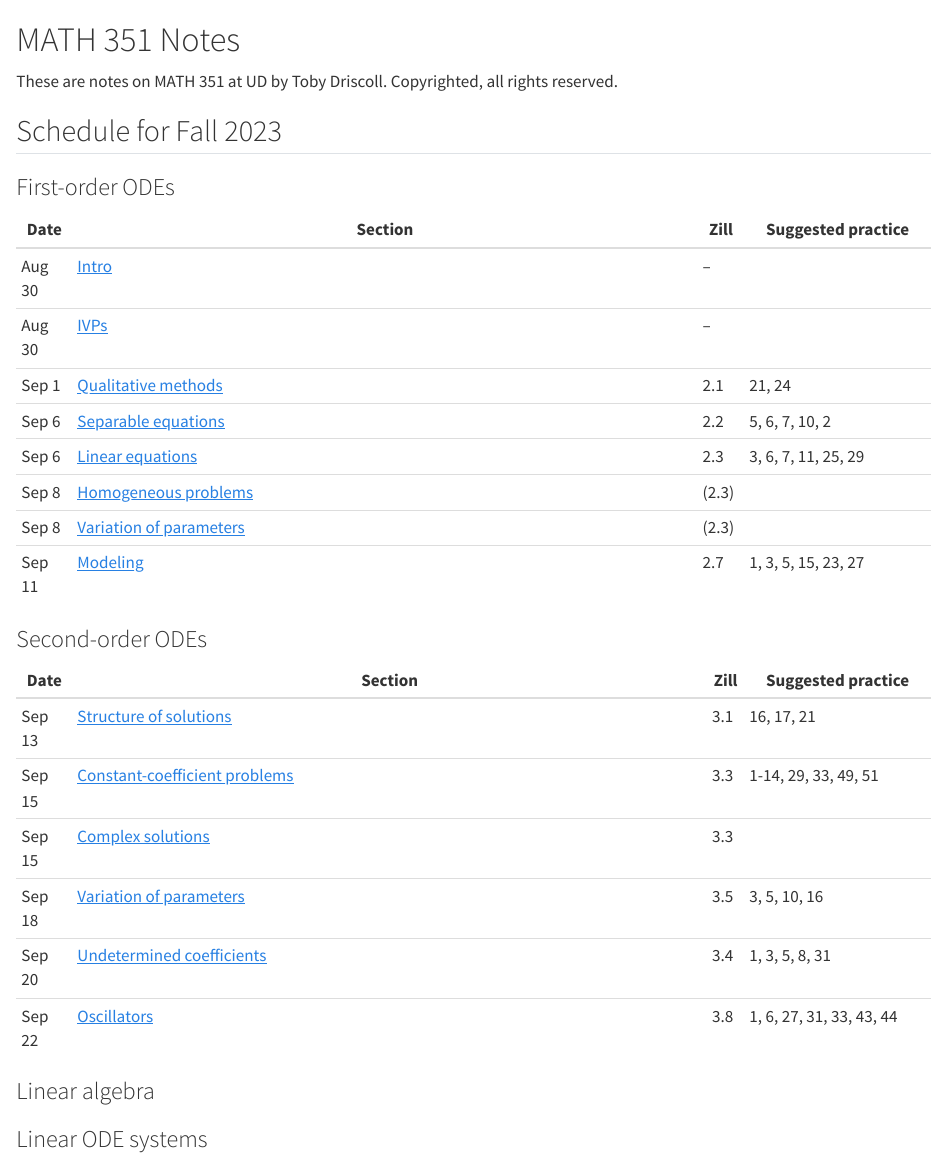
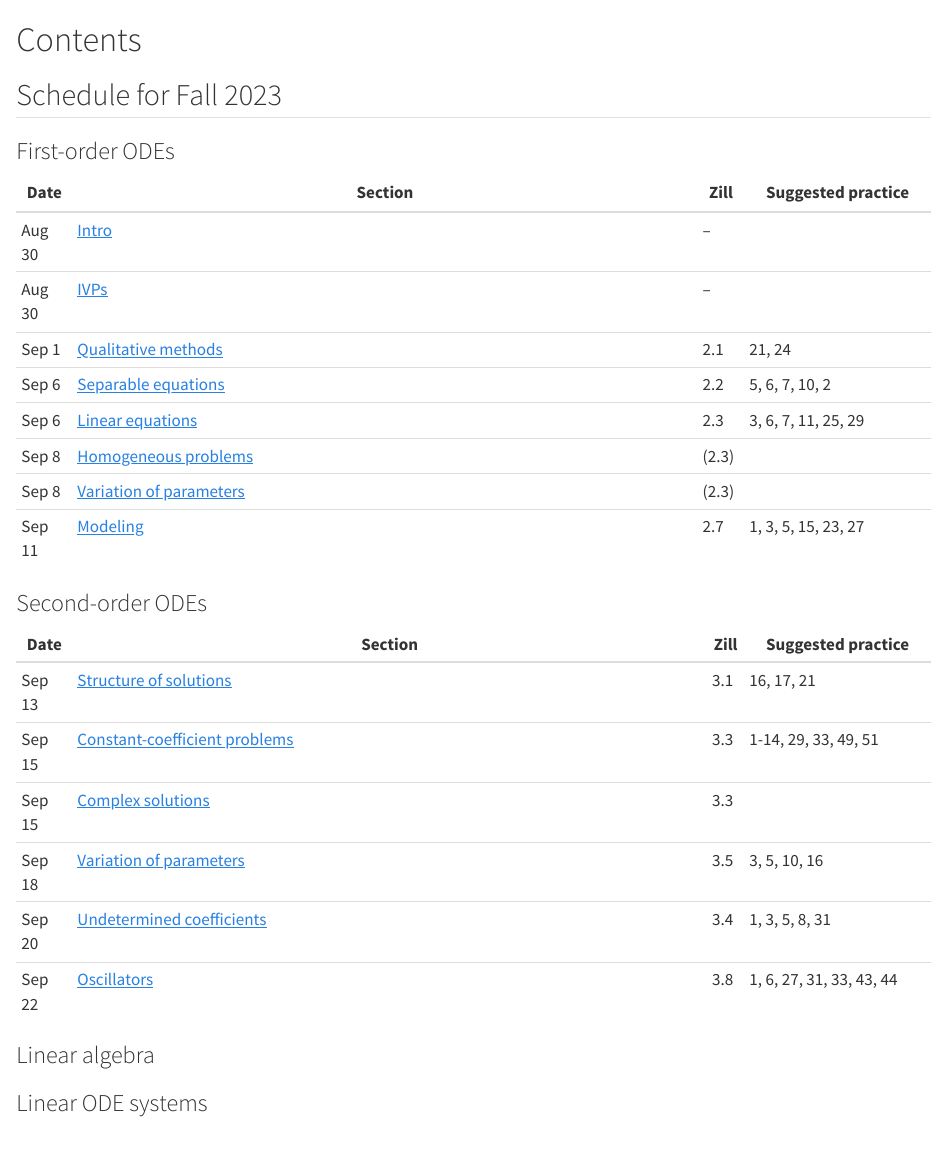
Before and after one commit to tobydriscoll/udmath351, a Quarto document (course/index.qmd): the page in a window 1100 px wide, from its top. Rendered offline with R 4.5, knitr and Pandoc in place of Quarto, with nearby package versions; the code chunks are not run, so their results and figures are left out.

Commit message:
update calendar

```diff
--- a/course/index.qmd
+++ b/course/index.qmd
@@ -1,6 +1,4 @@
-# MATH 351 Notes {.unnumbered}
-
-These are notes on MATH 351 at UD by Toby Driscoll. Copyrighted, all rights reserved.
+# Contents {.unnumbered}
 
 :::: {.content-visible unless-format="pdf"}
 
@@ -10,25 +8,25 @@ These are notes on MATH 351 at UD by Toby Driscoll. Copyrighted, all rights rese
 
 | Date   | Section                                                     | Zill  | Suggested practice |
 | ------ | ----------------------------------------------------------- | ----- | ------------------ |
-| Aug 30  | [Intro](first_order/preview)                                | --    |                    |
-| Aug 30  | [IVPs](first_order/ivp)                                     | --    |                    |
-| Sep 1  | [Qualitative methods](first_order/qualitative)              | 2.1   |   21, 24                 |
-| Sep 6  | [Separable equations](first_order/separable)                | 2.2   |   5, 6, 7, 10, 2                 |
-| Sep 6  | [Linear equations](first_order/linear)                      | 2.3   |   3, 6, 7, 11, 25, 29   |
-| Sep 8 | [Homogeneous problems](first_order/homogeneous)             | (2.3) |                    |
-| Sep 8 | [Variation of parameters](first_order/variation_parameters) | (2.3) |                    |
-| Sep 11 | [Modeling](first_order/modeling)                            | 2.7   |  1, 3, 5, 15, 23, 27                  |
+| Aug 30  | [Intro](ivp_first_order)                                | --    |                    |
+| Aug 30  | [IVPs](ivp_first_order.html#initial-value-problems)                                     | --    |                    |
+| Sep 1  | [Qualitative methods](ivp_first_order.html#qualitative-methods)              | 2.1   |   21, 24                 |
+| Sep 6  | [Separable equations](ivp_first_order.html#separable-equations)                | 2.2   |   5, 6, 7, 10, 2                 |
+| Sep 6  | [Linear equations](ivp_first_order.html#linear-equations)                      | 2.3   |   3, 6, 7, 11, 25, 29   |
+| Sep 8 | [Homogeneous problems](ivp_first_order.html#sec-first-order-homogeneous1)             | (2.3) |                    |
+| Sep 8 | [Variation of parameters](ivp_first_order.html#sec-first-order-vop) | (2.3) |                    |
+| Sep 11 | [Modeling](ivp_first_order.html#modeling)                            | 2.7   |  1, 3, 5, 15, 23, 27                  |
 
 ### Second-order ODEs
 
 | Date   | Section                                                       | Zill | Suggested practice |
 | ------ | ------------------------------------------------------------- | ---- | ------------------ |
-| Sep 13 | [Structure of solutions](second_linear/structure)             | 3.1  |  16, 17, 21           |
-| Sep 15 | [Constant-coefficient problems](second_linear/const_coeff)    | 3.3  |  1-14, 29, 33, 49, 51                  |
-| Sep 15 | [Complex solutions](second_linear/complex)                    | 3.3  |                    |
-| Sep 18 | [Variation of parameters](second_linear/variation_parameters) | 3.5  |   3, 5, 10, 16                 |
-| Sep 20 | [Undetermined coefficients](second_linear/undetermined)       | 3.4  |    1, 3, 5, 8, 31                |
-| Sep 22 | [Oscillators](second_linear/oscillators)                      | 3.8  |   1,  6, 27, 31, 33, 43, 44                 |
+| Sep 13 | [Structure of solutions](ivp_second_order.html#sec-second-linear)             | 3.1  |  16, 17, 21           |
+| Sep 15 | [Constant-coefficient problems](ivp_second_order.html#sec-second-const_coeff)    | 3.3  |  1-14, 29, 33, 49, 51                  |
+| Sep 15 | [Complex solutions](ivp_second_order.html#sec-second-complex)                    | 3.3  |                    |
+| Sep 18 | [Variation of parameters](ivp_second_order.html#sec-second-vop) | 3.5  |   3, 5, 10, 16                 |
+| Sep 20 | [Undetermined coefficients](ivp_second_order.html#undetermined-coefficients)       | 3.4  |    1, 3, 5, 8, 31                |
+| Sep 22 | [Oscillators](ivp_second_order.html#sec-second-oscillators)                      | 3.8  |   1,  6, 27, 31, 33, 43, 44                 |
 
 ### Linear algebra
 
```
